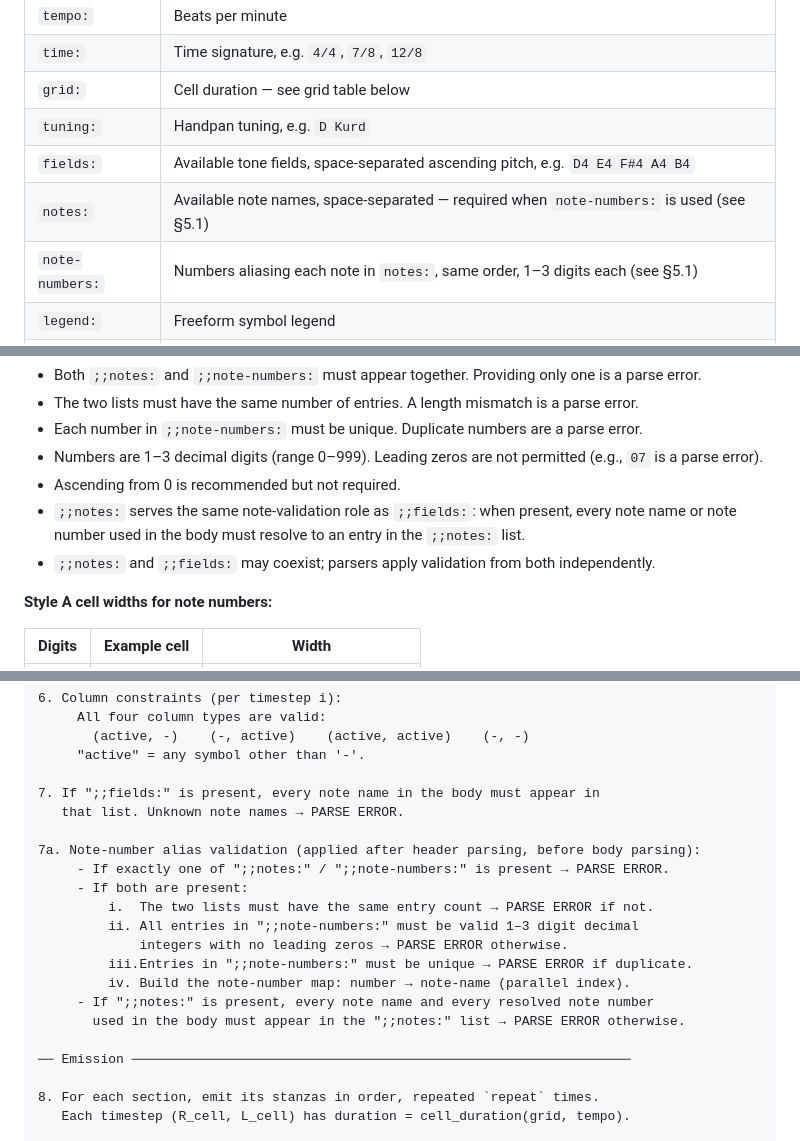
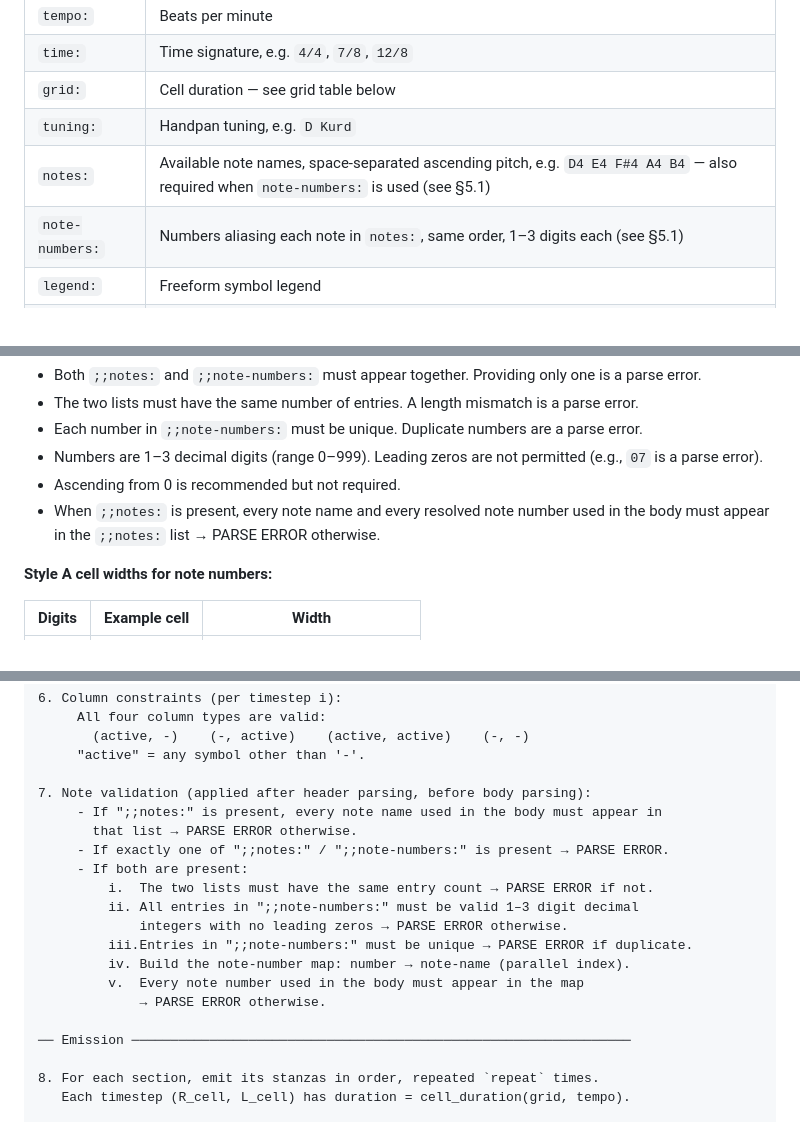
Before and after one commit to EikHen/hat_spec, a Markdown page: HAT-spec.md, 3 parts joined by grey strips. GitHub-like rendering.

Commit message:
feat: remove ;;fields:, superseded by ;;notes:
;;notes: now serves as the sole field-list key, covering both note-name
validation and the note-number alias feature. All occurrences of
;;fields: in examples, the header-key table, and parser validation
replaced with ;;notes:. Parser step 7 consolidated into a single note
validation block.

Co-Authored-By: Claude Sonnet 4.6 <noreply@anthropic.com>

```diff
--- a/HAT-spec.md
+++ b/HAT-spec.md
@@ -148,8 +148,7 @@ Multiple stanza pairs may appear within one section to break long patterns acros
 | `time:` | Time signature, e.g. `4/4`, `7/8`, `12/8` |
 | `grid:` | Cell duration — see grid table below |
 | `tuning:` | Handpan tuning, e.g. `D Kurd` |
-| `fields:` | Available tone fields, space-separated ascending pitch, e.g. `D4 E4 F#4 A4 B4` |
-| `notes:` | Available note names, space-separated — required when `note-numbers:` is used (see §5.1) |
+| `notes:` | Available note names, space-separated ascending pitch, e.g. `D4 E4 F#4 A4 B4` — also required when `note-numbers:` is used (see §5.1) |
 | `note-numbers:` | Numbers aliasing each note in `notes:`, same order, 1–3 digits each (see §5.1) |
 | `legend:` | Freeform symbol legend |
 | `x-*:` | Private extension — any key starting with `x-` (see below) |
@@ -209,8 +208,7 @@ L: || -   | K   | -   | K   | -   | K   | -   | K   ||
 - Each number in `;;note-numbers:` must be unique. Duplicate numbers are a parse error.
 - Numbers are 1–3 decimal digits (range 0–999). Leading zeros are not permitted (e.g., `07` is a parse error).
 - Ascending from 0 is recommended but not required.
-- `;;notes:` serves the same note-validation role as `;;fields:`: when present, every note name or note number used in the body must resolve to an entry in the `;;notes:` list.
-- `;;notes:` and `;;fields:` may coexist; parsers apply validation from both independently.
+- When `;;notes:` is present, every note name and every resolved note number used in the body must appear in the `;;notes:` list → PARSE ERROR otherwise.
 
 **Style A cell widths for note numbers:**
 
@@ -379,10 +377,9 @@ Output: metadata dict + list of sections,
        (active, -)    (-, active)    (active, active)    (-, -)
      "active" = any symbol other than '-'.
 
-7. If ";;fields:" is present, every note name in the body must appear in
-   that list. Unknown note names → PARSE ERROR.
-
-7a. Note-number alias validation (applied after header parsing, before body parsing):
+7. Note validation (applied after header parsing, before body parsing):
+     - If ";;notes:" is present, every note name used in the body must appear in
+       that list → PARSE ERROR otherwise.
      - If exactly one of ";;notes:" / ";;note-numbers:" is present → PARSE ERROR.
      - If both are present:
          i.  The two lists must have the same entry count → PARSE ERROR if not.
@@ -390,8 +387,8 @@ Output: metadata dict + list of sections,
              integers with no leading zeros → PARSE ERROR otherwise.
          iii.Entries in ";;note-numbers:" must be unique → PARSE ERROR if duplicate.
          iv. Build the note-number map: number → note-name (parallel index).
-     - If ";;notes:" is present, every note name and every resolved note number
-       used in the body must appear in the ";;notes:" list → PARSE ERROR otherwise.
+         v.  Every note number used in the body must appear in the map
+             → PARSE ERROR otherwise.
 
 ── Emission ────────────────────────────────────────────────────────────────
 
```
Also changed, not shown: other parts of HAT-spec.md (+2 -2 lines).
